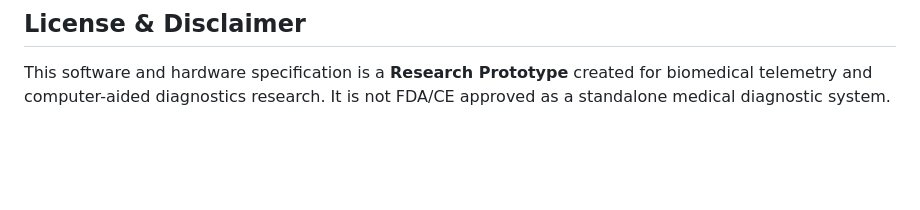
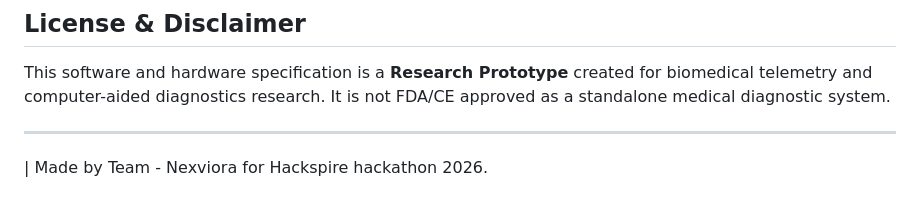
Before and after one commit to Suchetamon27/Nexviora-ECG-Ischemia-Detection, a Markdown page: README.md, the part around the change. GitHub-like rendering; blank space fills up the shorter version.

```diff
--- a/README.md
+++ b/README.md
@@ -287,3 +287,7 @@ python laya_web_app.py
 
 ## License & Disclaimer
 This software and hardware specification is a **Research Prototype** created for biomedical telemetry and computer-aided diagnostics research. It is not FDA/CE approved as a standalone medical diagnostic system.
+
+---
+
+| Made by Team - Nexviora for Hackspire hackathon 2026.
```
